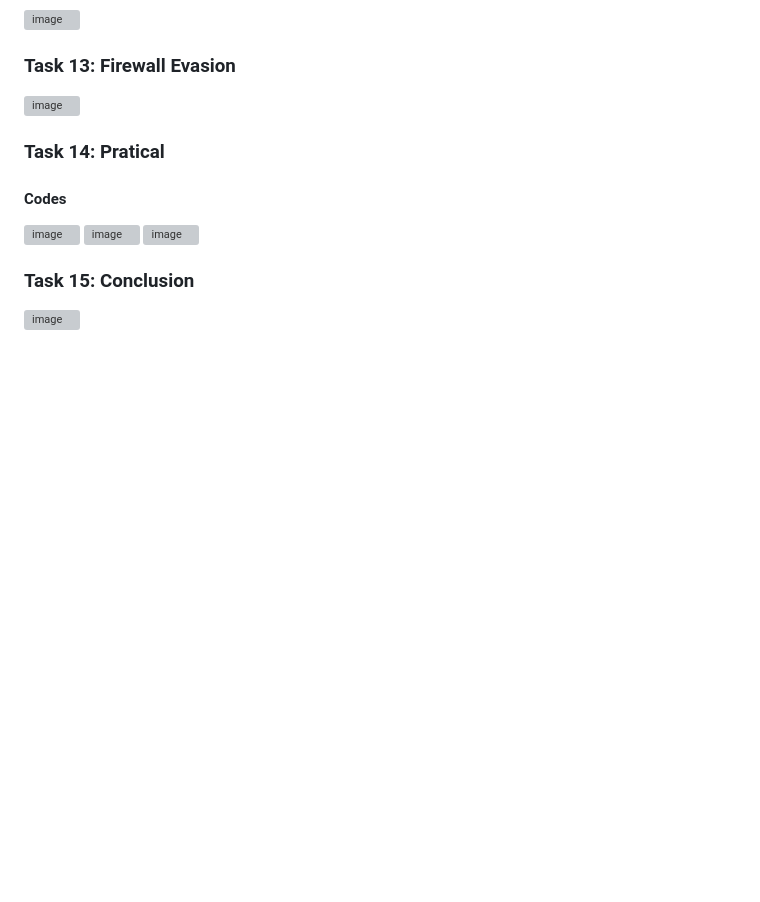
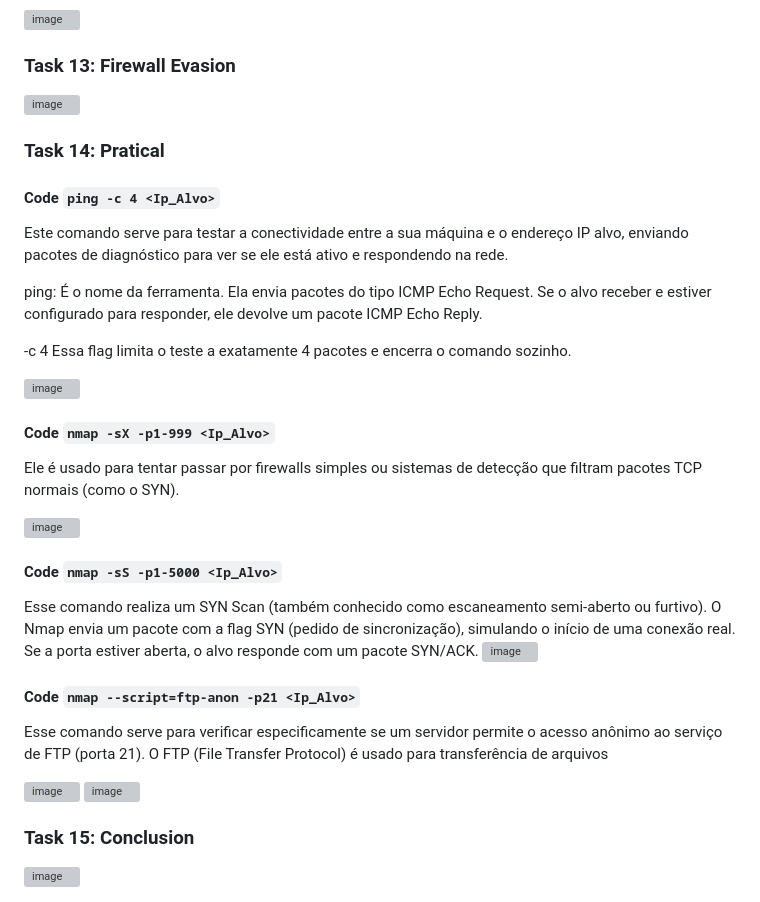
Before and after one commit to lablu3s/Portfolio, a Markdown page: Mod 5_Linux e Cibersegurança /Lab1 /ReadMe.md, the part around the change. Drawn GitHub-style; blank space fills up the shorter version; grey boxes are pictures that could not be loaded.

```diff
--- a/Mod 5_Linux e Cibersegurança /Lab1 /ReadMe.md
+++ b/Mod 5_Linux e Cibersegurança /Lab1 /ReadMe.md
@@ -90,10 +90,31 @@ Este comando serve para exibir a tela de ajuda (help) do Nmap diretamente no ter
 <img width="644" height="342" alt="image" src="https://github.com/user-attachments/assets/ff74566b-4b81-4b2c-a531-2f42f9499e0c" />
 
 ### Task 14: Pratical
-####  Codes
-<img width="658" height="298" alt="image" src="https://github.com/user-attachments/assets/ebfa7a42-5608-4dd0-bc8d-2d7b8d6696ff" />
-<img width="678" height="291" alt="image" src="https://github.com/user-attachments/assets/ef0d35a9-aab5-4e02-8297-eb147e82aab8" />
+####  Code `ping -c 4 <Ip_Alvo>`
+Este comando serve para testar a conectividade entre a sua máquina e o endereço IP alvo, enviando pacotes de diagnóstico para ver se ele está ativo e respondendo na rede.
+
+ping: É o nome da ferramenta. Ela envia pacotes do tipo ICMP Echo Request. Se o alvo receber e estiver configurado para responder, ele devolve um pacote ICMP Echo Reply.
+
+-c 4 Essa flag limita o teste a exatamente 4 pacotes e encerra o comando sozinho.
+
+<img width="621" height="202" alt="image" src="https://github.com/user-attachments/assets/b87e94af-2d78-406e-ad7b-8e0b731cd12c" />
+
+####  Code `nmap -sX -p1-999 <Ip_Alvo>`
+Ele é usado para tentar passar por firewalls simples ou sistemas de detecção que filtram pacotes TCP normais (como o SYN).
+
+<img width="908" height="252" alt="image" src="https://github.com/user-attachments/assets/68282261-1d6f-489f-bc9c-ace9860839b0" />
+
+####  Code `nmap -sS -p1-5000 <Ip_Alvo>`
+Esse comando realiza um SYN Scan (também conhecido como escaneamento semi-aberto ou furtivo). O Nmap envia um pacote com a flag SYN (pedido de sincronização), simulando o início de uma conexão real. Se a porta estiver aberta, o alvo responde com um pacote SYN/ACK.
+<img width="696" height="329" alt="image" src="https://github.com/user-attachments/assets/6a37ce44-5d61-43a9-ae0f-81a7c64aa3ef" />
+
+####  Code `nmap --script=ftp-anon -p21 <Ip_Alvo>`
+Esse comando serve para verificar especificamente se um servidor permite o acesso anônimo ao serviço de FTP (porta 21). O FTP (File Transfer Protocol) é usado para transferência de arquivos
+
+<img width="727" height="301" alt="image" src="https://github.com/user-attachments/assets/e4eac431-3893-4213-b9af-16c53b641cf0" />
+
 <img width="1366" height="2775" alt="image" src="https://github.com/user-attachments/assets/23c15016-5e5e-47b4-a639-ae9b117d4bc8" />
 
 ### Task 15: Conclusion
+
 <img width="1366" height="1751" alt="image" src="https://github.com/user-attachments/assets/669c1972-b901-46f3-9b97-adf3f20b557b" />
```
